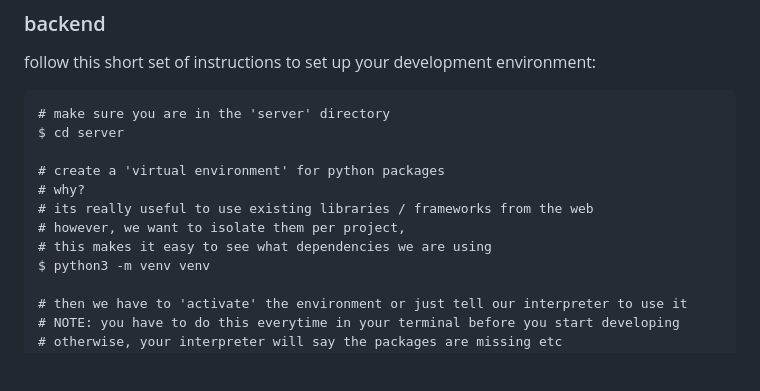
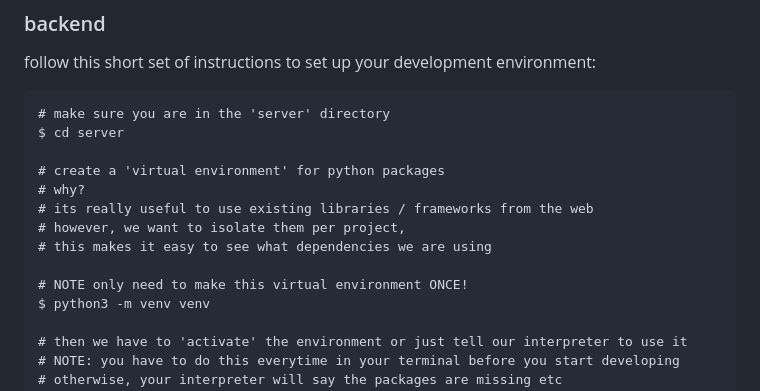
Before and after one commit to zyx-db/group_project_example, a Markdown page: README.md, the part around the change. GitHub-like rendering; blank space fills up the shorter version.

```diff
--- a/README.md
+++ b/README.md
@@ -35,6 +35,8 @@ $ cd server
 # its really useful to use existing libraries / frameworks from the web
 # however, we want to isolate them per project,
 # this makes it easy to see what dependencies we are using
+
+# NOTE only need to make this virtual environment ONCE!
 $ python3 -m venv venv
 
 # then we have to 'activate' the environment or just tell our interpreter to use it
```
